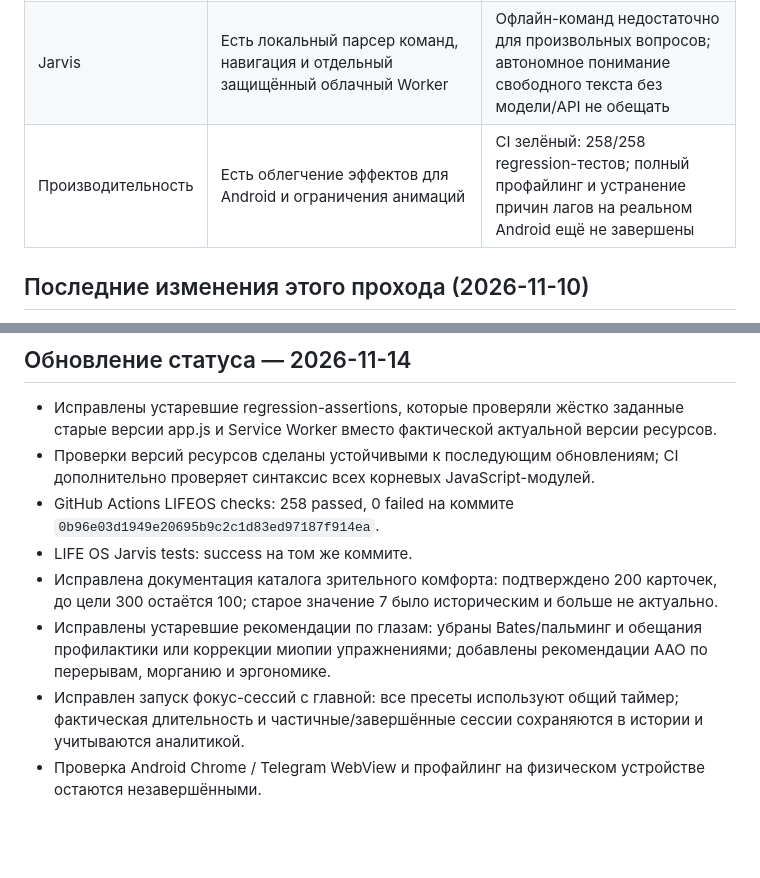
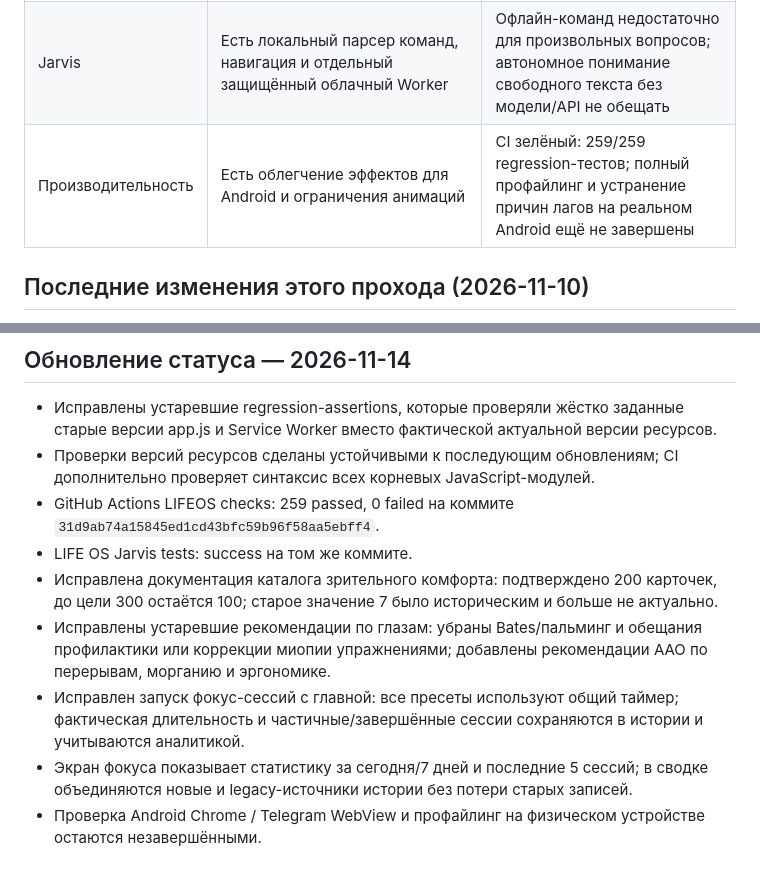
Before and after one commit to vana30421-cpu/ai-coach-tg, a Markdown page: LIFEOS_IMPLEMENTATION_ROADMAP.md, 2 parts joined by grey strips. GitHub-like rendering; blank space fills up the shorter version.

Commit message:
docs: update focus analytics completion status

```diff
--- a/LIFEOS_IMPLEMENTATION_ROADMAP.md
+++ b/LIFEOS_IMPLEMENTATION_ROADMAP.md
@@ -12,7 +12,7 @@
 | Обучение | Есть курсы/модули/уроки | Нужны аудит полноты, источники, тесты, прогресс и курсы по нейронауке/эндокринологии |
 | Уведомления | Добавлен экран уведомлений: разрешения, тест, категории, тихие часы, личные напоминания и история | Планировщик работает, пока приложение активно; гарантированная доставка после закрытия требует push-сервиса и проверки на Android |
 | Jarvis | Есть локальный парсер команд, навигация и отдельный защищённый облачный Worker | Офлайн-команд недостаточно для произвольных вопросов; автономное понимание свободного текста без модели/API не обещать |
-| Производительность | Есть облегчение эффектов для Android и ограничения анимаций | CI зелёный: 258/258 regression-тестов; полный профайлинг и устранение причин лагов на реальном Android ещё не завершены |
+| Производительность | Есть облегчение эффектов для Android и ограничения анимаций | CI зелёный: 259/259 regression-тестов; полный профайлинг и устранение причин лагов на реальном Android ещё не завершены |
 
 ## Последние изменения этого прохода (2026-11-10)
 - Кнопка «Назад» в верхней панели получила компактный видимый текстовый ярлык, отдельную стрелку и улучшенные состояния нажатия; обновлён Service Worker cache.
@@ -122,9 +122,10 @@
 
 - Исправлены устаревшие regression-assertions, которые проверяли жёстко заданные старые версии app.js и Service Worker вместо фактической актуальной версии ресурсов.
 - Проверки версий ресурсов сделаны устойчивыми к последующим обновлениям; CI дополнительно проверяет синтаксис всех корневых JavaScript-модулей.
-- GitHub Actions LIFEOS checks: 258 passed, 0 failed на коммите `0b96e03d1949e20695b9c2c1d83ed97187f914ea`.
+- GitHub Actions LIFEOS checks: 259 passed, 0 failed на коммите `31d9ab74a15845ed1cd43bfc59b96f58aa5ebff4`.
 - LIFE OS Jarvis tests: success на том же коммите.
 - Исправлена документация каталога зрительного комфорта: подтверждено 200 карточек, до цели 300 остаётся 100; старое значение 7 было историческим и больше не актуально.
 - Исправлены устаревшие рекомендации по глазам: убраны Bates/пальминг и обещания профилактики или коррекции миопии упражнениями; добавлены рекомендации AAO по перерывам, морганию и эргономике.
 - Исправлен запуск фокус-сессий с главной: все пресеты используют общий таймер; фактическая длительность и частичные/завершённые сессии сохраняются в истории и учитываются аналитикой.
+- Экран фокуса показывает статистику за сегодня/7 дней и последние 5 сессий; в сводке объединяются новые и legacy-источники истории без потери старых записей.
 - Проверка Android Chrome / Telegram WebView и профайлинг на физическом устройстве остаются незавершёнными.
```
